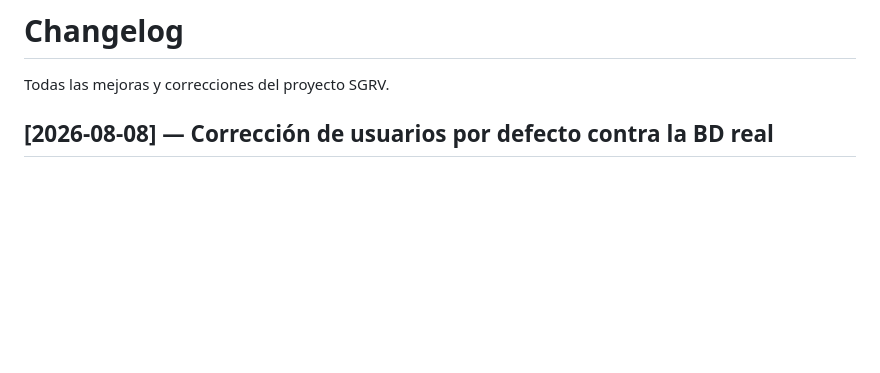
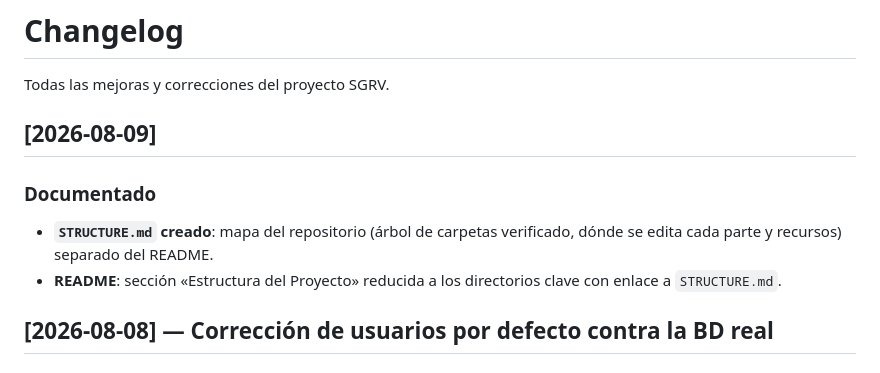
Before and after one commit to azconsultingperu/sgrv, a Markdown page: CHANGELOG.md, the part around the change. GitHub-like rendering; blank space fills up the shorter version.

```diff
--- a/CHANGELOG.md
+++ b/CHANGELOG.md
@@ -1,6 +1,13 @@
 # Changelog
 
 Todas las mejoras y correcciones del proyecto SGRV.
+
+## [2026-08-09]
+
+### Documentado
+
+- **`STRUCTURE.md` creado**: mapa del repositorio (árbol de carpetas verificado, dónde se edita cada parte y recursos) separado del README.
+- **README**: sección «Estructura del Proyecto» reducida a los directorios clave con enlace a `STRUCTURE.md`.
 
 ## [2026-08-08] — Corrección de usuarios por defecto contra la BD real
 
```
Also changed, not shown: README.md (+9 -41 lines), STRUCTURE.md (added, +47 -0 lines).
